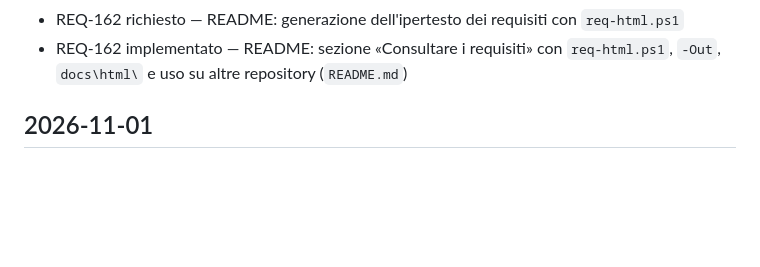
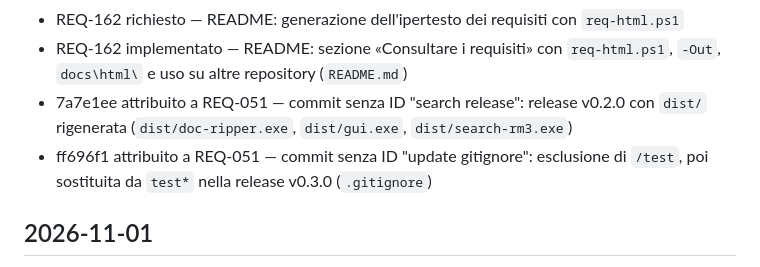
Before and after one commit to CSlab11/rocketdata-mvp, a Markdown page: CHANGELOG.md, the part around the change. Drawn GitHub-style; blank space fills up the shorter version.

Commit message:
trace(REQ-051): commit senza ID 7a7e1ee e ff696f1 attribuiti alla release
Co-Authored-By: Claude Opus 5.5 <noreply@anthropic.com>

```diff
--- a/CHANGELOG.md
+++ b/CHANGELOG.md
@@ -29,6 +29,8 @@
 - REQ-052 annullato — sostituito da REQ-161 (percorso dei requisiti di `search` aggiornato da REQ-151)
 - REQ-162 richiesto — README: generazione dell'ipertesto dei requisiti con `req-html.ps1`
 - REQ-162 implementato — README: sezione «Consultare i requisiti» con `req-html.ps1`, `-Out`, `docs\html\` e uso su altre repository (`README.md`)
+- 7a7e1ee attribuito a REQ-051 — commit senza ID "search release": release v0.2.0 con `dist/` rigenerata (`dist/doc-ripper.exe`, `dist/gui.exe`, `dist/search-rm3.exe`)
+- ff696f1 attribuito a REQ-051 — commit senza ID "update gitignore": esclusione di `/test`, poi sostituita da `test*` nella release v0.3.0 (`.gitignore`)
 
 ## 2026-11-01
 - REQ-079 richiesto — rocket-tag: Il pacchetto deve essere implementato in Rust come parte del progetto `rocketdata-mvp`, in un crate dedicato compilabile ed eseguibile senza le altre parti della pipeline
```
